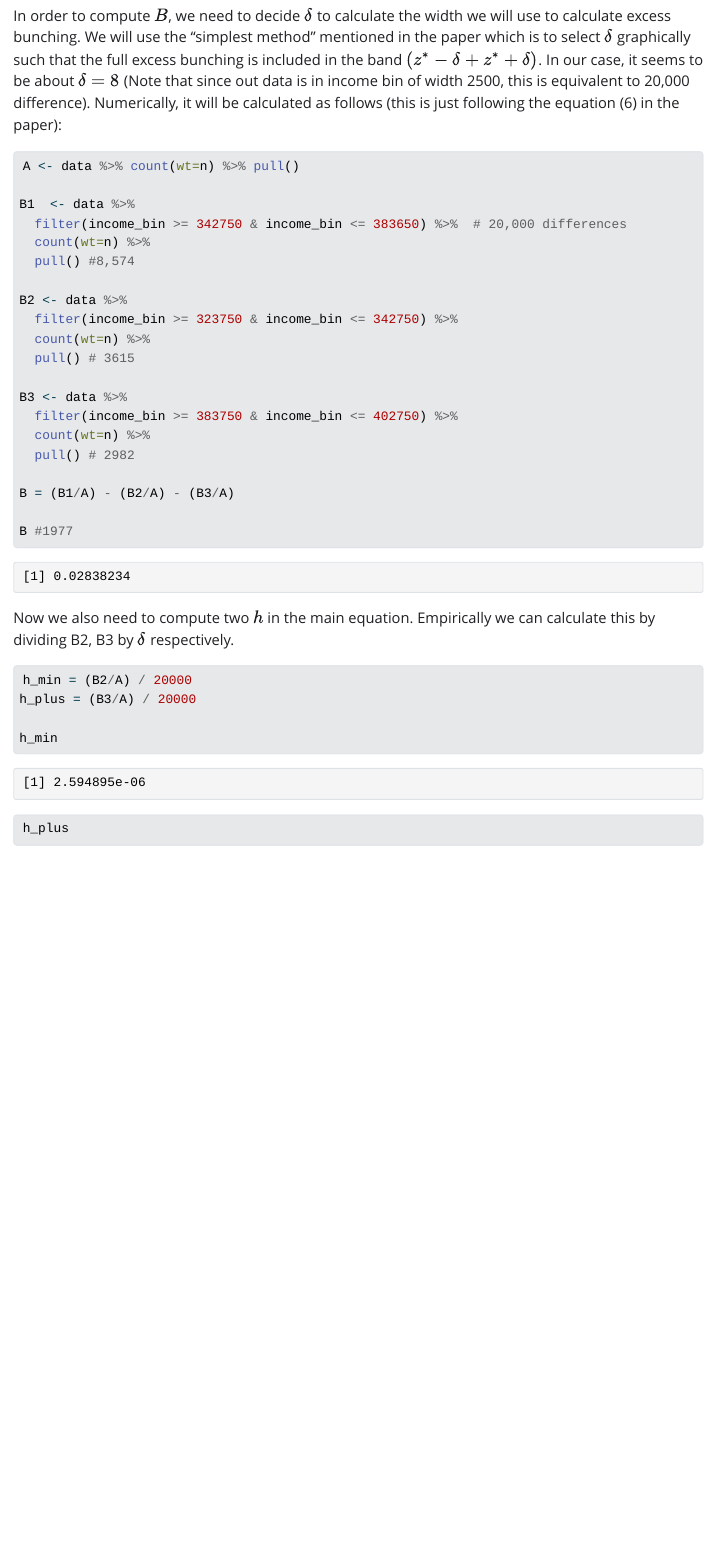
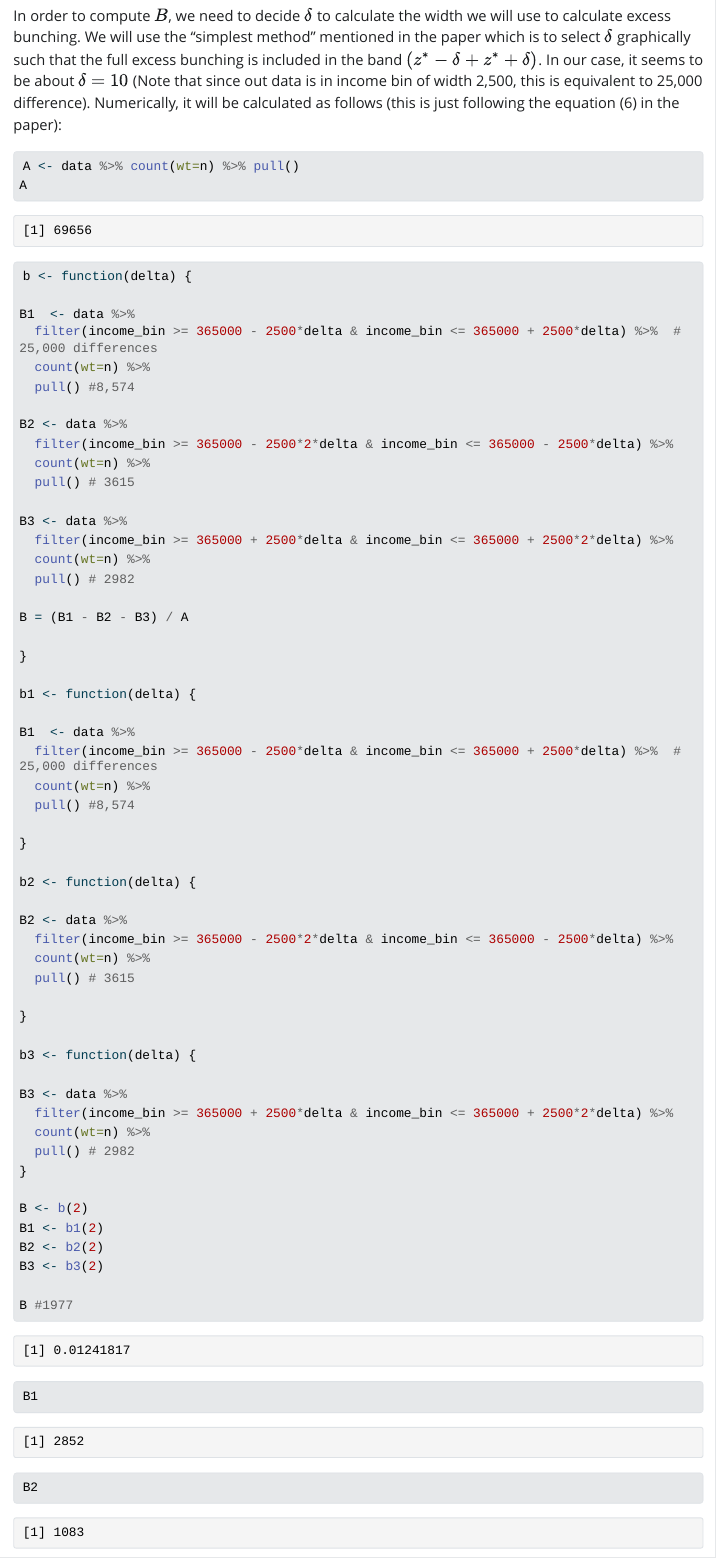
Before and after one commit to hchulkim/class-work, a Quarto document (bepp933-ps/report.qmd): the page in a window 1100 px wide, from 2110 px down. The pictures show the output file bepp933-ps/report.html that the author committed with the source, opened offline; Quarto's library style sheets are replaced by a plain one without menus; long lines of code are wrapped.

Commit message:
write up pub econ ps.

````diff
--- a/bepp933-ps/report.qmd
+++ b/bepp933-ps/report.qmd
@@ -73,27 +73,65 @@ $$
   B = z^* \left[ \left( \frac{1-t_0}{1-t_1} \right)^e - 1 \right] \frac{h(z^*)\_ + h(z^*)_+ \bigg/ \left( \frac{1-t_0}{1-t_1} \right)^e}{2}.
 $$
 
-In order to compute $B$, we need to decide $\delta$ to calculate the width we will use to calculate excess bunching. We will use the "simplest method" mentioned in the paper which is to select $\delta$ graphically such that the full excess bunching is included in the band $(z^* - \delta + z^* + \delta)$. In our case, it seems to be about $\delta = 8$ (Note that since out data is in income bin of width 2500, this is equivalent to 20,000 difference). Numerically, it will be calculated as follows (this is just following the equation (6) in the paper):
+In order to compute $B$, we need to decide $\delta$ to calculate the width we will use to calculate excess bunching. We will use the "simplest method" mentioned in the paper which is to select $\delta$ graphically such that the full excess bunching is included in the band $(z^* - \delta + z^* + \delta)$. In our case, it seems to be about $\delta = 10$ (Note that since out data is in income bin of width 2,500, this is equivalent to 25,000 difference). Numerically, it will be calculated as follows (this is just following the equation (6) in the paper):
 
 ```{r}
 
 A <- data %>% count(wt=n) %>% pull()
+A
+
+b <- function(delta) {
 
 B1  <- data %>%
-  filter(income_bin >= 342750 & income_bin <= 383650) %>%  # 20,000 differences
+  filter(income_bin >= 365000 - 2500*delta & income_bin <= 365000 + 2500*delta) %>%  # 25,000 differences
   count(wt=n) %>%
   pull() #8,574
 
 B2 <- data %>%
-  filter(income_bin >= 323750 & income_bin <= 342750) %>%
+  filter(income_bin >= 365000 - 2500*2*delta & income_bin <= 365000 - 2500*delta) %>%
   count(wt=n) %>%
   pull() # 3615
 
 B3 <- data %>%
-  filter(income_bin >= 383750 & income_bin <= 402750) %>%
+  filter(income_bin >= 365000 + 2500*delta & income_bin <= 365000 + 2500*2*delta) %>%
   count(wt=n) %>%
   pull() # 2982
 
-B = (B1/A) - (B2/A) - (B3/A)
+B = (B1 - B2 - B3) / A
+
+}
+
+b1 <- function(delta) {
+
+B1  <- data %>%
+  filter(income_bin >= 365000 - 2500*delta & income_bin <= 365000 + 2500*delta) %>%  # 25,000 differences
+  count(wt=n) %>%
+  pull() #8,574
+
+}
+
+b2 <- function(delta) {
+
+B2 <- data %>%
+  filter(income_bin >= 365000 - 2500*2*delta & income_bin <= 365000 - 2500*delta) %>%
+  count(wt=n) %>%
+  pull() # 3615
+
+}
+
+b3 <- function(delta) {
+
+B3 <- data %>%
+  filter(income_bin >= 365000 + 2500*delta & income_bin <= 365000 + 2500*2*delta) %>%
+  count(wt=n) %>%
+  pull() # 2982
+}
+
+B <- b(2)
+B1 <- b1(2)
+B2 <- b2(2)
+B3 <- b3(2)
 
 B #1977
+B1
+B2
@@ -103,8 +142,8 @@ Now we also need to compute two $h$ in the main equation. Empirically we can cal
 
 ```{r}
 
-h_min = (B2/A) / 20000
-h_plus = (B3/A) / 20000
+h_min = (B2 / 5000) / A
+h_plus = (B3 / 5000) / A
 
 h_min
 h_plus
````
Also changed, not shown: bepp933-ps/report.html, bepp933-ps/report.pdf, bepp933-ps/report.tex, bepp933-ps/report_files/figure-html/unnamed-chunk-6-1.png, bepp933-ps/report_files/figure-pdf/unnamed-chunk-2-1.pdf, bepp933-ps/report_files/figure-pdf/unnamed-chunk-6-1.pdf, bepp933-ps/report.qmd (40 more changed lines).
